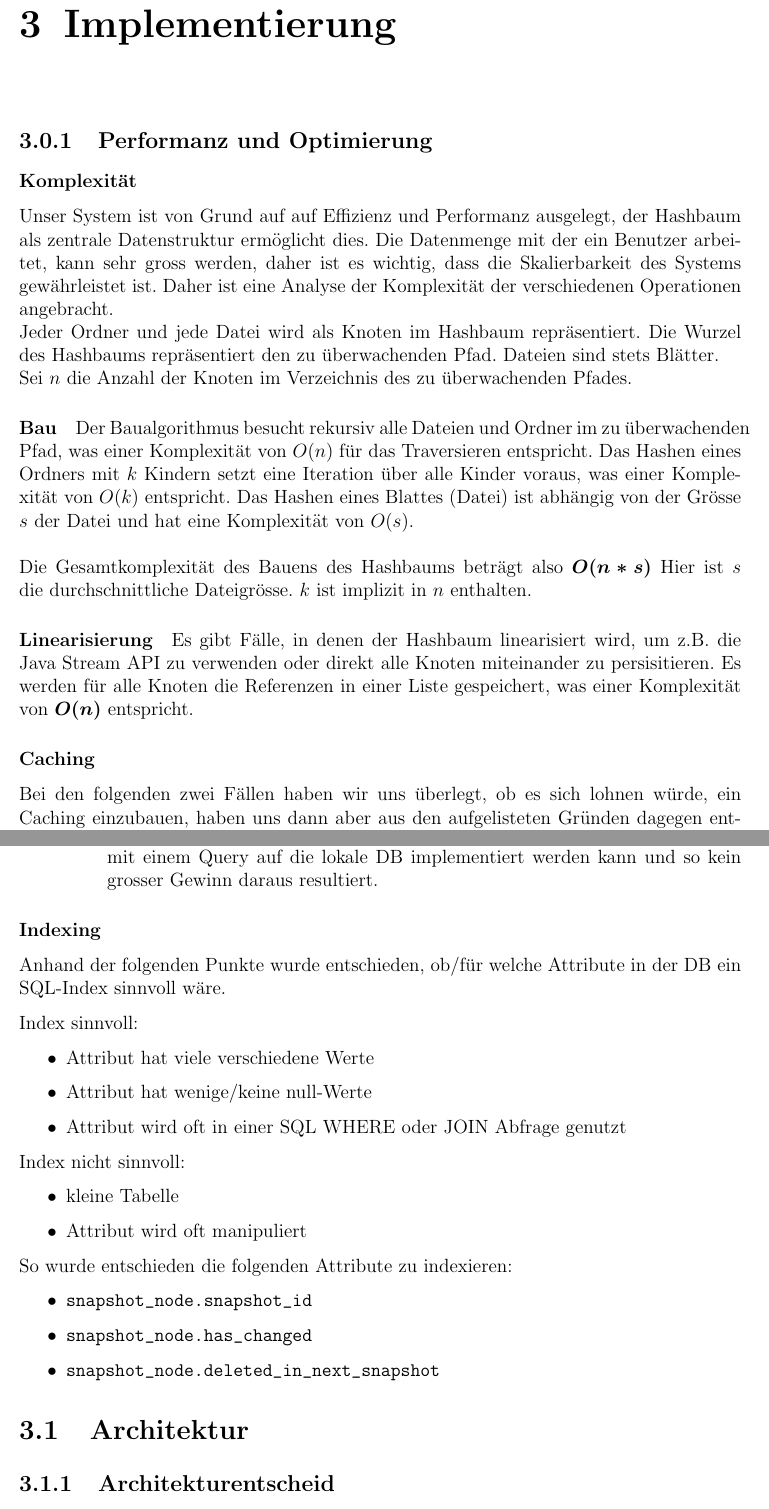
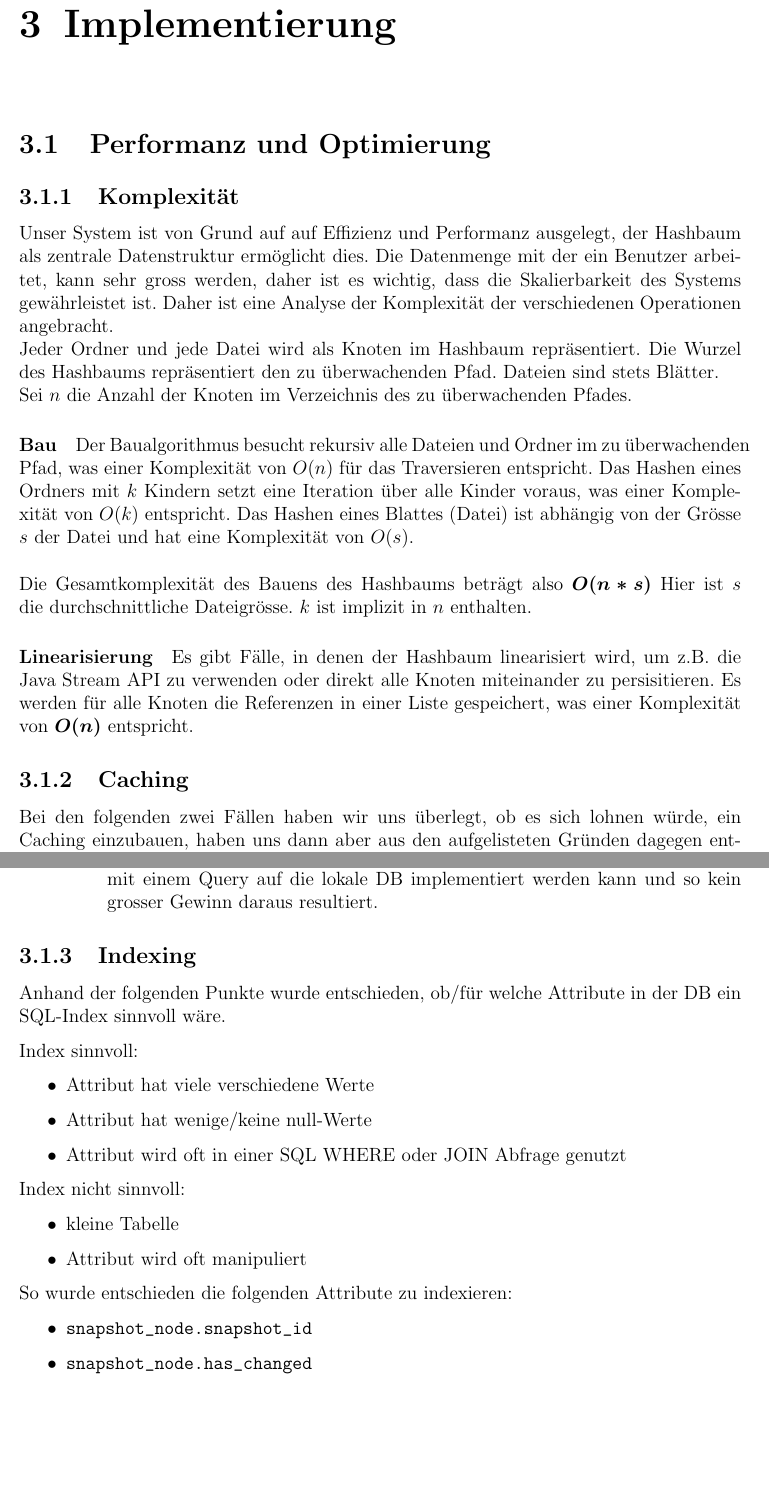
Before and after one commit to BFH-Project1-HS24-KMS4-2/ai-aided-caches-n-logs-monitoring-n-wiping-demon, a LaTeX document (report.tex): two parts of pages 18 and 19 of 31, joined at a grey line, cut so that both start at the same text, the shorter picture padded with empty space. Compiled offline with pdfLaTeX.

```diff
--- a/report.tex
+++ b/report.tex
@@ -330,8 +330,8 @@
 
     \chapter{Implementierung}
 
-    \subsection{Performanz und Optimierung}
-    \subsubsection{Komplexität}
+    \section{Performanz und Optimierung}
+    \subsection{Komplexität}
 
     Unser System ist von Grund auf auf Effizienz und Performanz ausgelegt, der Hashbaum als zentrale Datenstruktur ermöglicht dies.
     Die Datenmenge mit der ein Benutzer arbeitet, kann sehr gross werden, daher ist es wichtig, dass die Skalierbarkeit des Systems gewährleistet ist.
@@ -356,7 +356,7 @@
     Es werden für alle Knoten die Referenzen in einer Liste gespeichert, was einer Komplexität von  \boldsymbol{$O(n)$} entspricht.
 
 
-    \subsubsection{Caching}
+    \subsection{Caching}
     Bei den folgenden zwei Fällen haben wir uns überlegt, ob es sich lohnen würde, ein Caching einzubauen,
     haben uns dann aber aus den aufgelisteten Gründen dagegen entschieden.
 
@@ -378,7 +378,7 @@
         \end{itemize}
     \end{enumerate}
 
-    \subsubsection{Indexing}
+    \subsection{Indexing}
     Anhand der folgenden Punkte wurde entschieden, ob/für welche Attribute in der DB ein SQL-Index sinnvoll wäre.
 
     Index sinnvoll:
```
Also changed, not shown: 8 other files.
